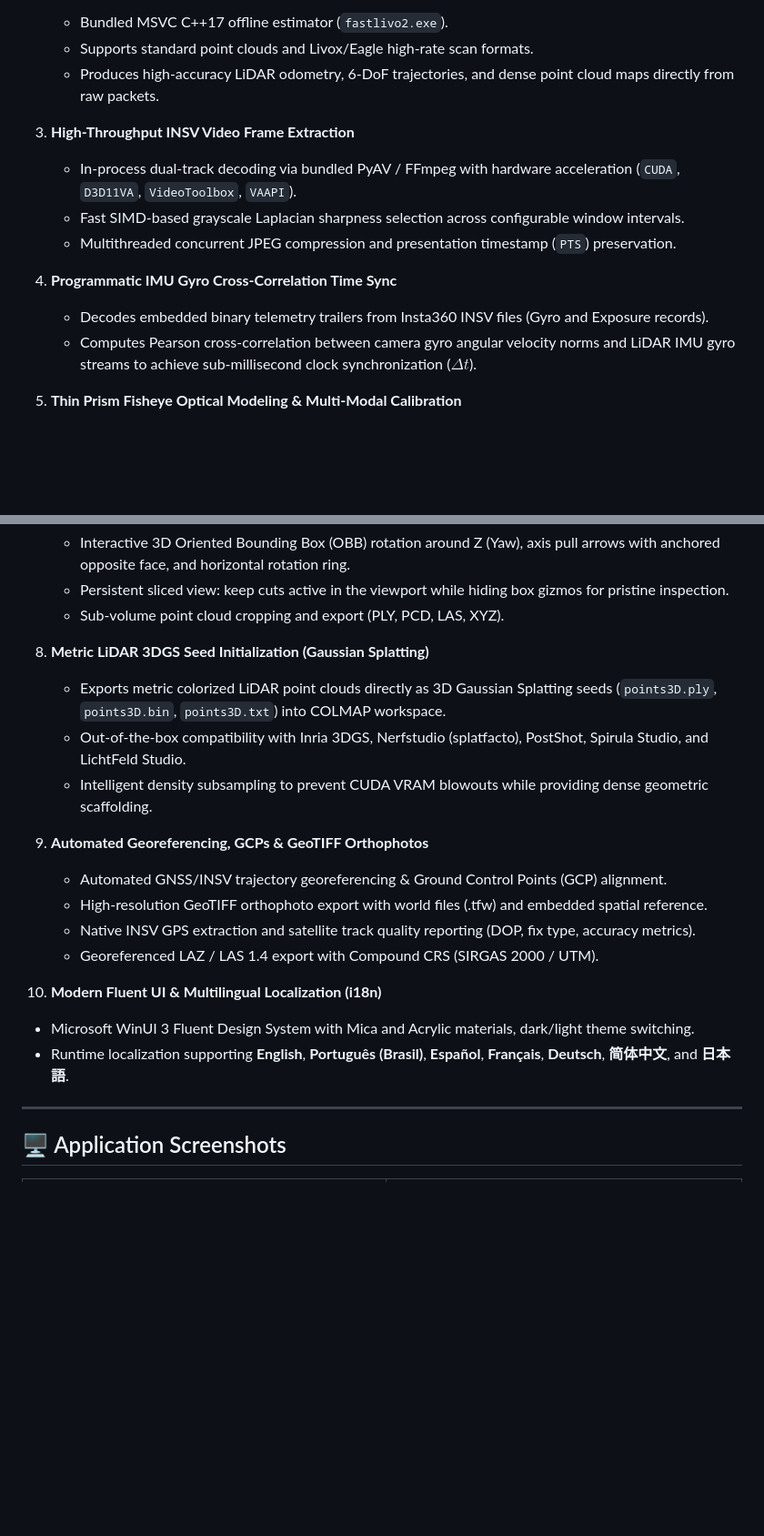
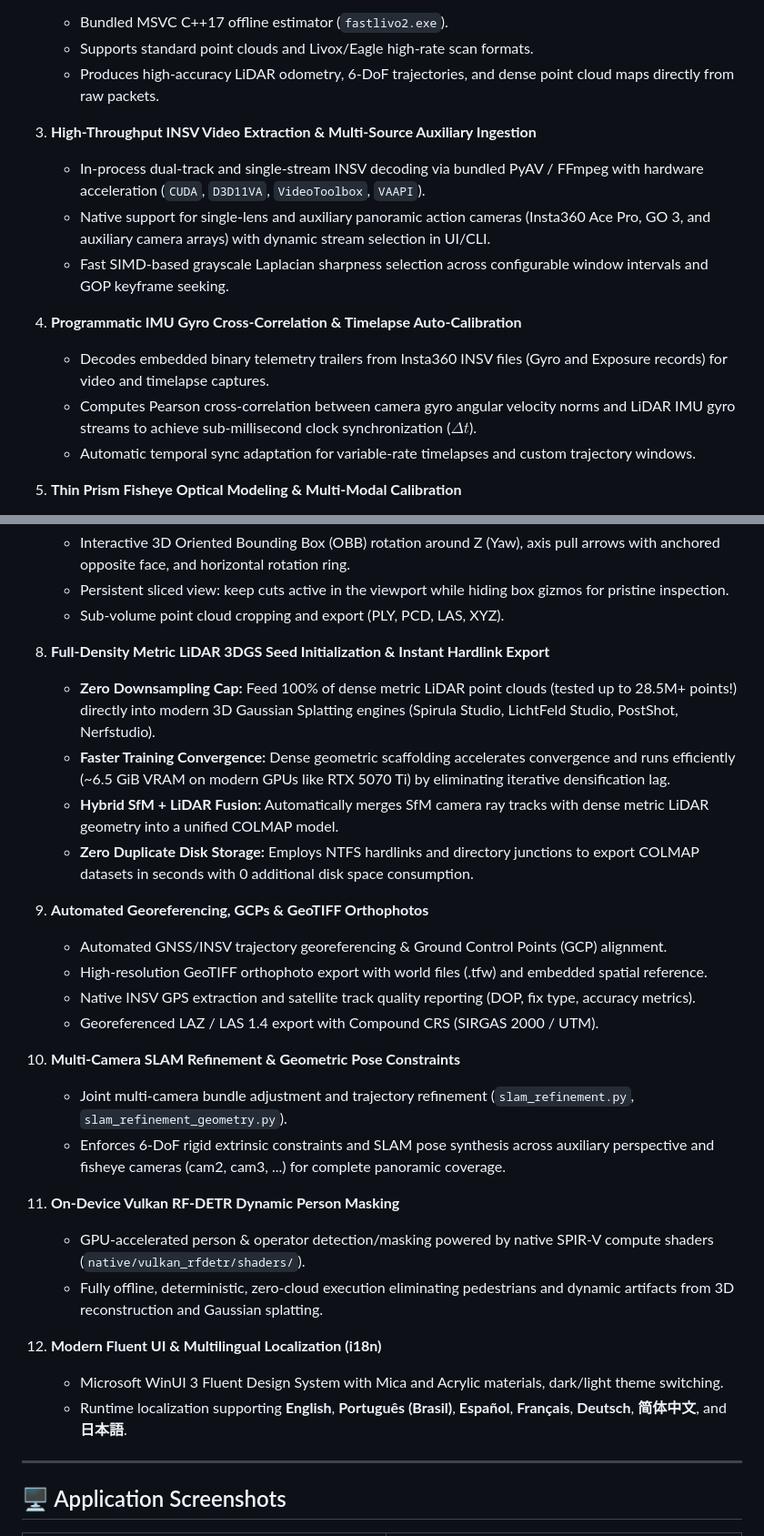
Before and after one commit to Everton-Braz/LidarCamera360, a Markdown page: README.md, 2 parts joined by grey strips. Shown at 91% size. Rendered like a GitHub page; blank space fills up the shorter version.

Commit message:
docs: update README with v0.2.0 capabilities, architecture, and portable downloads

```diff
--- a/README.md
+++ b/README.md
@@ -43,14 +45,15 @@ Native INSV GPS extraction: see [GPS export and georeferencing requirements](doc
    - Supports standard point clouds and Livox/Eagle high-rate scan formats.
    - Produces high-accuracy LiDAR odometry, 6-DoF trajectories, and dense point cloud maps directly from raw packets.
 
-3. **High-Throughput INSV Video Frame Extraction**
-   - In-process dual-track decoding via bundled PyAV / FFmpeg with hardware acceleration (`CUDA`, `D3D11VA`, `VideoToolbox`, `VAAPI`).
-   - Fast SIMD-based grayscale Laplacian sharpness selection across configurable window intervals.
-   - Multithreaded concurrent JPEG compression and presentation timestamp (`PTS`) preservation.
+3. **High-Throughput INSV Video Extraction & Multi-Source Auxiliary Ingestion**
+   - In-process dual-track and single-stream INSV decoding via bundled PyAV / FFmpeg with hardware acceleration (`CUDA`, `D3D11VA`, `VideoToolbox`, `VAAPI`).
+   - Native support for single-lens and auxiliary panoramic action cameras (Insta360 Ace Pro, GO 3, and auxiliary camera arrays) with dynamic stream selection in UI/CLI.
+   - Fast SIMD-based grayscale Laplacian sharpness selection across configurable window intervals and GOP keyframe seeking.
 
-4. **Programmatic IMU Gyro Cross-Correlation Time Sync**
-   - Decodes embedded binary telemetry trailers from Insta360 INSV files (Gyro and Exposure records).
+4. **Programmatic IMU Gyro Cross-Correlation & Timelapse Auto-Calibration**
+   - Decodes embedded binary telemetry trailers from Insta360 INSV files (Gyro and Exposure records) for video and timelapse captures.
    - Computes Pearson cross-correlation between camera gyro angular velocity norms and LiDAR IMU gyro streams to achieve sub-millisecond clock synchronization ($\Delta t$).
+   - Automatic temporal sync adaptation for variable-rate timelapses and custom trajectory windows.
 
 5. **Thin Prism Fisheye Optical Modeling & Multi-Modal Calibration**
    - Complete 12-parameter Thin Prism fisheye distortion model ($f_x, f_y, c_x, c_y, k_1..k_4, p_1, p_2, s_{x1}, s_{y1}$).
@@ -66,10 +69,11 @@ Native INSV GPS extraction: see [GPS export and georeferencing requirements](doc
    - Persistent sliced view: keep cuts active in the viewport while hiding box gizmos for pristine inspection.
    - Sub-volume point cloud cropping and export (PLY, PCD, LAS, XYZ).
 
-8. **Metric LiDAR 3DGS Seed Initialization (Gaussian Splatting)**
-   - Exports metric colorized LiDAR point clouds directly as 3D Gaussian Splatting seeds (`points3D.ply`, `points3D.bin`, `points3D.txt`) into COLMAP workspace.
-   - Out-of-the-box compatibility with Inria 3DGS, Nerfstudio (splatfacto), PostShot, Spirula Studio, and LichtFeld Studio.
-   - Intelligent density subsampling to prevent CUDA VRAM blowouts while providing dense geometric scaffolding.
+8. **Full-Density Metric LiDAR 3DGS Seed Initialization & Instant Hardlink Export**
+   - **Zero Downsampling Cap:** Feed 100% of dense metric LiDAR point clouds (tested up to 28.5M+ points!) directly into modern 3D Gaussian Splatting engines (Spirula Studio, LichtFeld Studio, PostShot, Nerfstudio).
+   - **Faster Training Convergence:** Dense geometric scaffolding accelerates convergence and runs efficiently (~6.5 GiB VRAM on modern GPUs like RTX 5070 Ti) by eliminating iterative densification lag.
+   - **Hybrid SfM + LiDAR Fusion:** Automatically merges SfM camera ray tracks with dense metric LiDAR geometry into a unified COLMAP model.
+   - **Zero Duplicate Disk Storage:** Employs NTFS hardlinks and directory junctions to export COLMAP datasets in seconds with 0 additional disk space consumption.
 
 9. **Automated Georeferencing, GCPs & GeoTIFF Orthophotos**
    - Automated GNSS/INSV trajectory georeferencing & Ground Control Points (GCP) alignment.
@@ -77,9 +81,17 @@ Native INSV GPS extraction: see [GPS export and georeferencing requirements](doc
    - Native INSV GPS extraction and satellite track quality reporting (DOP, fix type, accuracy metrics).
    - Georeferenced LAZ / LAS 1.4 export with Compound CRS (SIRGAS 2000 / UTM).
 
-10. **Modern Fluent UI & Multilingual Localization (i18n)**
-   - Microsoft WinUI 3 Fluent Design System with Mica and Acrylic materials, dark/light theme switching.
-   - Runtime localization supporting **English**, **Português (Brasil)**, **Español**, **Français**, **Deutsch**, **简体中文**, and **日本語**.
+10. **Multi-Camera SLAM Refinement & Geometric Pose Constraints**
+    - Joint multi-camera bundle adjustment and trajectory refinement (`slam_refinement.py`, `slam_refinement_geometry.py`).
+    - Enforces 6-DoF rigid extrinsic constraints and SLAM pose synthesis across auxiliary perspective and fisheye cameras (cam2, cam3, ...) for complete panoramic coverage.
+
+11. **On-Device Vulkan RF-DETR Dynamic Person Masking**
+    - GPU-accelerated person & operator detection/masking powered by native SPIR-V compute shaders (`native/vulkan_rfdetr/shaders/`).
+    - Fully offline, deterministic, zero-cloud execution eliminating pedestrians and dynamic artifacts from 3D reconstruction and Gaussian splatting.
+
+12. **Modern Fluent UI & Multilingual Localization (i18n)**
+    - Microsoft WinUI 3 Fluent Design System with Mica and Acrylic materials, dark/light theme switching.
+    - Runtime localization supporting **English**, **Português (Brasil)**, **Español**, **Français**, **Deutsch**, **简体中文**, and **日本語**.
 
 ---
 
```
Also changed, not shown: other parts of README.md (+24 -3 lines).
